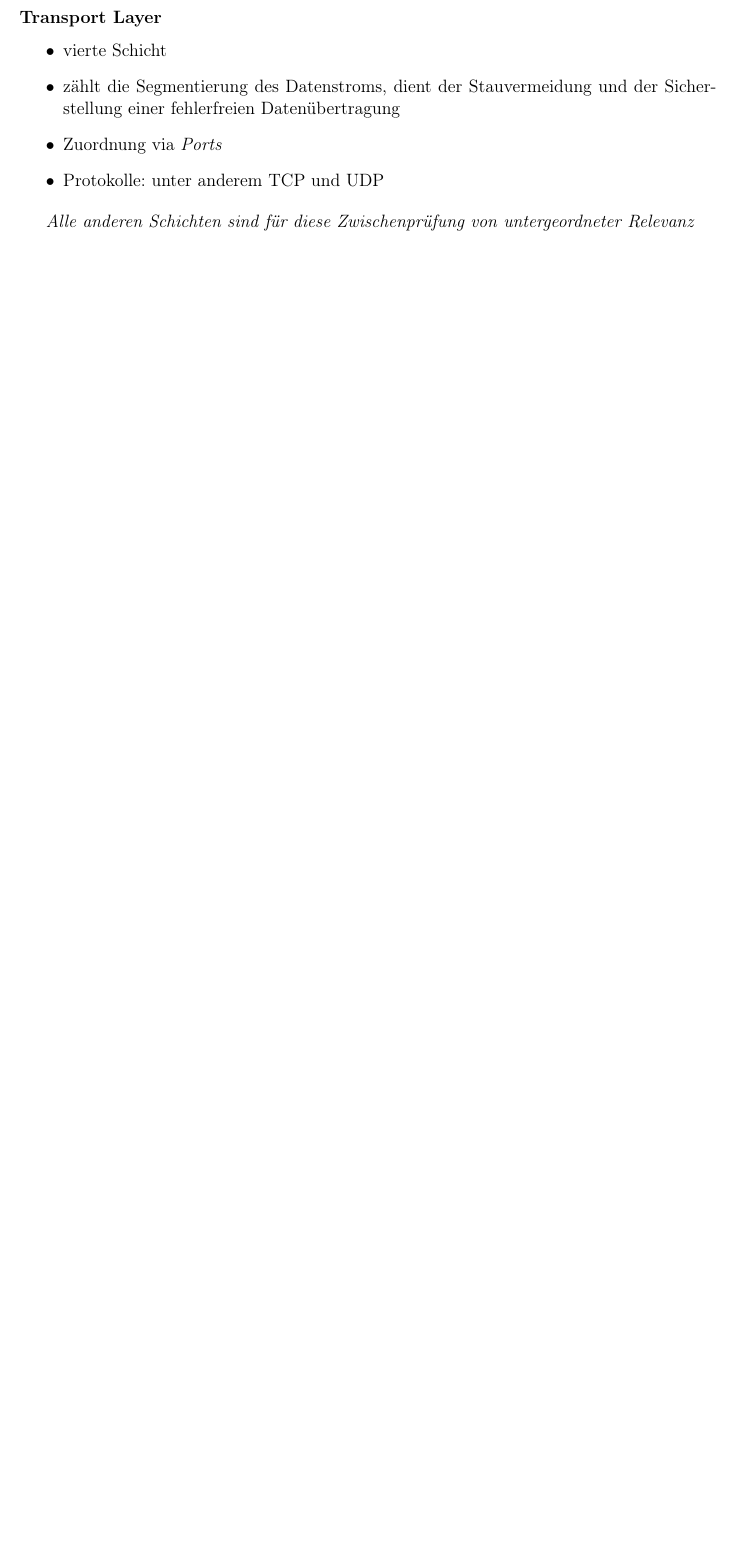
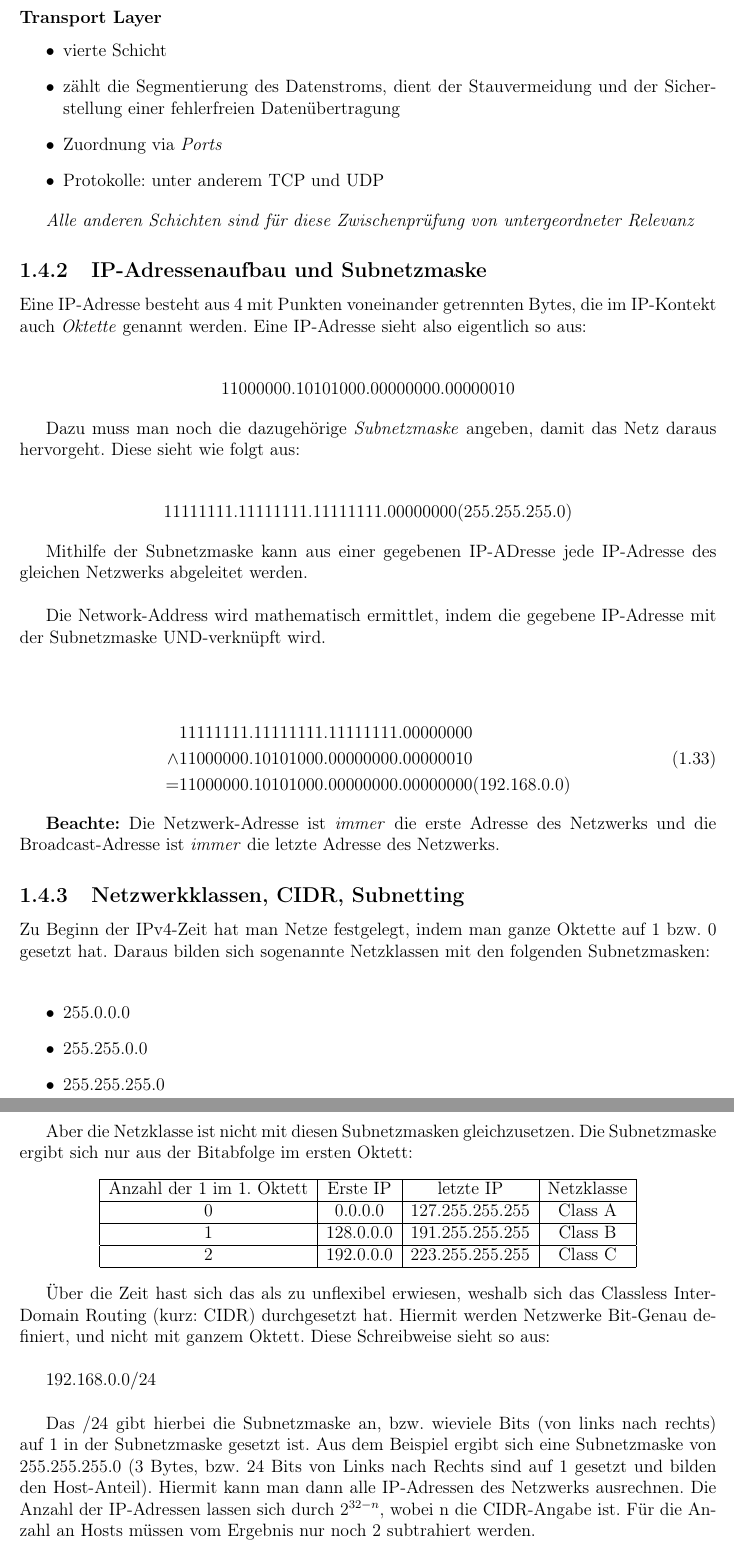
Before and after one commit to el-puerro/examprep-ihk-01, a LaTeX document (docs/preparation.tex): part of page 19 of 61 before the commit and two parts of pages 19 and 20 of 62 after it, the two joined at a grey line, cut so that both start at the same text, the shorter picture padded with empty space. Compiled offline with pdfLaTeX.

Commit message:
zwischengespeichert

```diff
--- a/docs/preparation.tex
+++ b/docs/preparation.tex
@@ -862,6 +862,86 @@ TiB sieht beispielsweise so aus:
 
 \emph{Alle anderen Schichten sind für diese Zwischenprüfung von untergeordneter
 Relevanz}
+
+\subsection{IP-Adressenaufbau und Subnetzmaske}
+
+Eine IP-Adresse besteht aus 4 mit Punkten voneinander getrennten Bytes, die im
+IP-Kontekt auch \emph{Oktette} genannt werden. Eine IP-Adresse sieht also
+eigentlich so aus: \\
+
+\begin{center}
+$11000000.10101000.00000000.00000010$
+\end{center}
+
+Dazu muss man noch die dazugehörige \emph{Subnetzmaske} angeben, damit das Netz
+daraus hervorgeht. Diese sieht wie folgt aus: \\
+
+\begin{center}
+    $11111111.11111111.11111111.00000000 (255.255.255.0)$
+\end{center}
+
+Mithilfe der Subnetzmaske kann aus einer gegebenen IP-ADresse jede IP-Adresse
+des gleichen Netzwerks abgeleitet werden. \\
+
+Die Network-Address wird mathematisch ermittlet, indem die gegebene IP-Adresse
+mit der Subnetzmaske UND-verknüpft wird. \\
+
+\begin{center}
+    \begin{equation}
+        \begin{aligned}
+             & 11111111.11111111.11111111.00000000 \\
+             \land & 11000000.10101000.00000000.00000010 \\
+             = & 11000000.10101000.00000000.00000000 (192.168.0.0)
+        \end{aligned}
+    \end{equation}
+\end{center}
+
+\textbf{Beachte:} Die Netzwerk-Adresse ist \emph{immer} die erste Adresse des
+Netzwerks und die Broadcast-Adresse ist \emph{immer} die letzte Adresse des
+Netzwerks.
+
+\subsection{Netzwerkklassen, CIDR, Subnetting}
+
+Zu Beginn der IPv4-Zeit hat man Netze festgelegt, indem man ganze Oktette auf 1
+bzw. 0 gesetzt hat. Daraus bilden sich sogenannte Netzklassen mit den folgenden
+Subnetzmasken: \\
+
+\begin{itemize}
+    \item $255.0.0.0$
+    \item $255.255.0.0$
+    \item $255.255.255.0$
+\end{itemize}
+
+Aber die Netzklasse ist nicht mit diesen Subnetzmasken gleichzusetzen. Die
+Subnetzmaske ergibt sich nur aus der Bitabfolge im ersten Oktett:
+\begin{center}
+    \begin{tabular}{ | c | c | c | c | }
+        \hline
+        Anzahl der 1 im 1. Oktett & Erste IP & letzte IP & Netzklasse \\ \hline
+        0 & $0.0.0.0$ & $127.255.255.255$ & Class A \\ \hline
+        1 & $128.0.0.0$ & $191.255.255.255$ & Class B \\ \hline
+        2 & $192.0.0.0$ & $223.255.255.255$ & Class C \\ \hline
+    \end{tabular}
+\end{center}
+
+Über die Zeit hast sich das als zu unflexibel erwiesen, weshalb sich das
+Classless Inter-Domain Routing (kurz: CIDR) durchgesetzt hat. Hiermit werden
+Netzwerke Bit-Genau definiert, und nicht mit ganzem Oktett. Diese Schreibweise
+sieht so aus: \\
+
+$192.168.0.0/24$ \\
+
+Das $/24$ gibt hierbei die Subnetzmaske an, bzw. wieviele Bits (von links nach
+rechts) auf 1 in der Subnetzmaske gesetzt ist. Aus dem Beispiel ergibt sich eine
+Subnetzmaske von $255.255.255.0$ (3 Bytes, bzw. 24 Bits von Links nach Rechts
+sind auf 1 gesetzt und bilden den Host-Anteil). Hiermit kann man dann alle
+IP-Adressen des Netzwerks ausrechnen. Die Anzahl der IP-Adressen lassen sich
+durch $2^{32 - n}$, wobei n die CIDR-Angabe ist. Für die Anzahl an Hosts müssen
+vom Ergebnis nur noch 2 subtrahiert werden. \\
+
+
+
+
 
 % ITD/Wirtschafts- und Betriebslehre
 \chapter{Gestaltung von IT-Dienstleistungen/Wirtschafts- und Betriebslehre}
```
